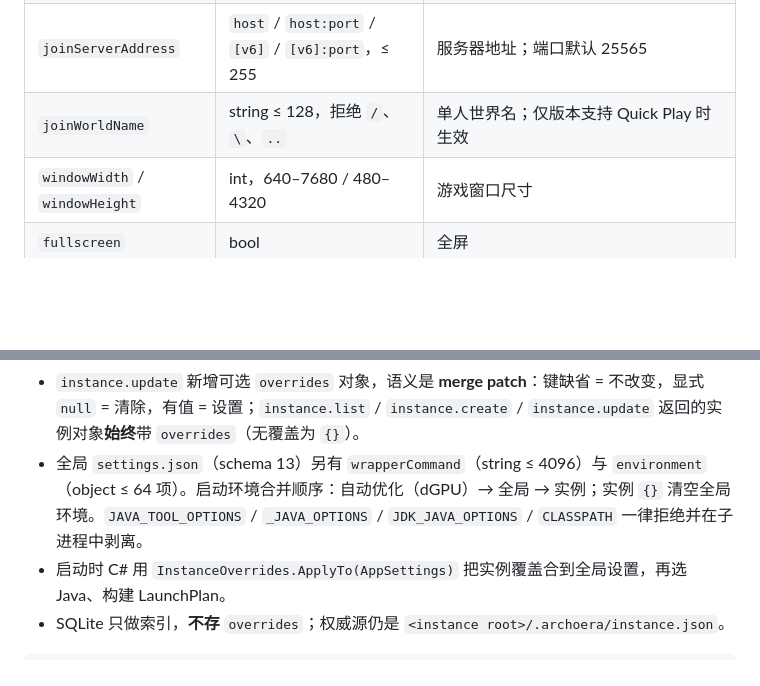
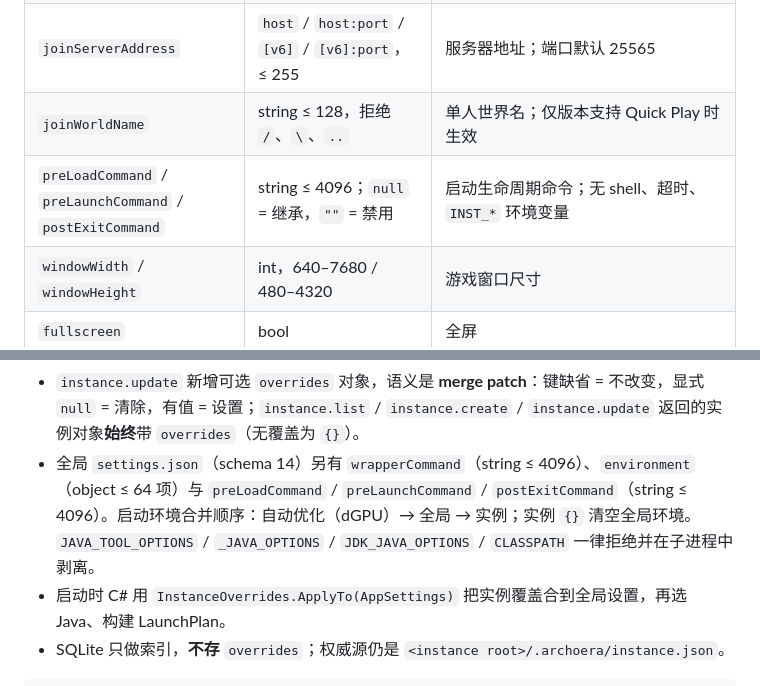
Before and after one commit to ArchoeraC/ArchoeraCX, a Markdown page: docs/10-architecture-design.md, 2 parts joined by grey strips. Rendered like a GitHub page; blank space fills up the shorter version.

````diff
--- a/docs/10-architecture-design.md
+++ b/docs/10-architecture-design.md
@@ -1803,6 +1803,7 @@ void _drain() {
 | `joinServerOnLaunch` | bool | 启动后自动加入服务器/世界 |
 | `joinServerAddress` | `host` / `host:port` / `[v6]` / `[v6]:port`，≤ 255 | 服务器地址；端口默认 25565 |
 | `joinWorldName` | string ≤ 128，拒绝 `/`、`\`、`..` | 单人世界名；仅版本支持 Quick Play 时生效 |
+| `preLoadCommand` / `preLaunchCommand` / `postExitCommand` | string ≤ 4096；`null` = 继承，`""` = 禁用 | 启动生命周期命令；无 shell、超时、`INST_*` 环境变量 |
 | `windowWidth` / `windowHeight` | int，640–7680 / 480–4320 | 游戏窗口尺寸 |
 | `fullscreen` | bool | 全屏 |
 
@@ -1817,7 +1818,7 @@ void _drain() {
 ```
 
 - `instance.update` 新增可选 `overrides` 对象，语义是 **merge patch**：键缺省 = 不改变，显式 `null` = 清除，有值 = 设置；`instance.list` / `instance.create` / `instance.update` 返回的实例对象**始终**带 `overrides`（无覆盖为 `{}`）。
-- 全局 `settings.json`（schema 13）另有 `wrapperCommand`（string ≤ 4096）与 `environment`（object ≤ 64 项）。启动环境合并顺序：自动优化（dGPU）→ 全局 → 实例；实例 `{}` 清空全局环境。`JAVA_TOOL_OPTIONS` / `_JAVA_OPTIONS` / `JDK_JAVA_OPTIONS` / `CLASSPATH` 一律拒绝并在子进程中剥离。
+- 全局 `settings.json`（schema 14）另有 `wrapperCommand`（string ≤ 4096）、`environment`（object ≤ 64 项）与 `preLoadCommand` / `preLaunchCommand` / `postExitCommand`（string ≤ 4096）。启动环境合并顺序：自动优化（dGPU）→ 全局 → 实例；实例 `{}` 清空全局环境。`JAVA_TOOL_OPTIONS` / `_JAVA_OPTIONS` / `JDK_JAVA_OPTIONS` / `CLASSPATH` 一律拒绝并在子进程中剥离。
 - 启动时 C# 用 `InstanceOverrides.ApplyTo(AppSettings)` 把实例覆盖合到全局设置，再选 Java、构建 LaunchPlan。
 - SQLite 只做索引，**不存** `overrides`；权威源仍是 `<instance root>/.archoera/instance.json`。
 
````
Also changed, not shown: docs/08-technical-research/15-launch-parameter-parity.md (+5 -4 lines).
